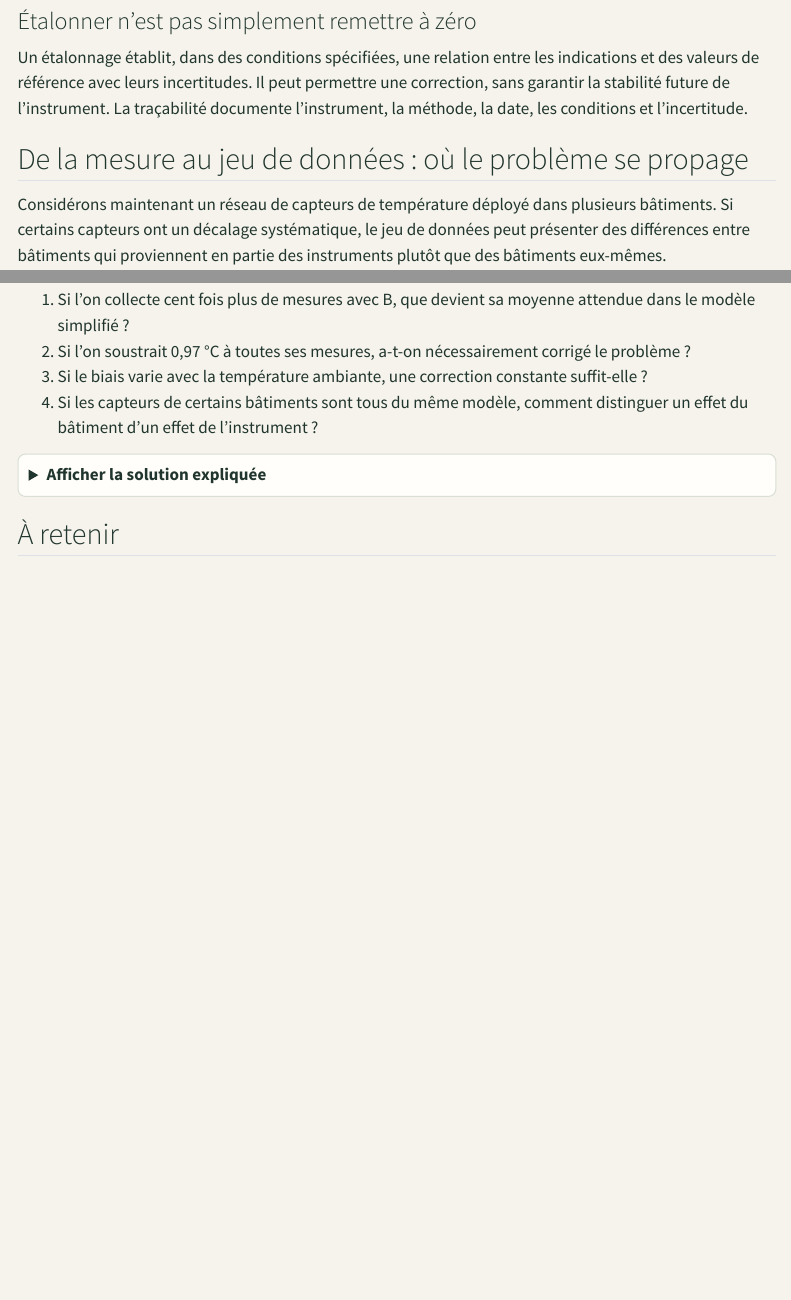
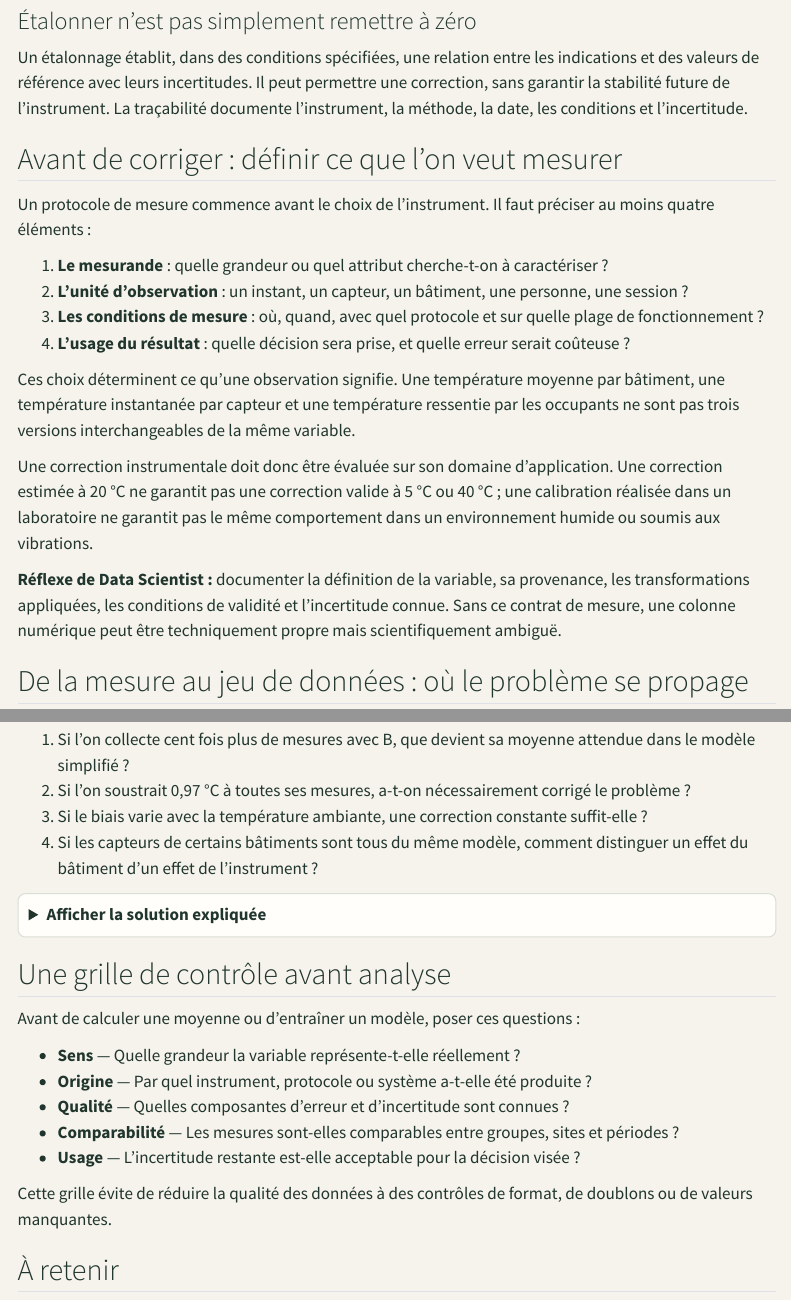
Before and after one commit to JM-Brun/knowledge-stories, a Quarto document (calendar/days/jour-01.qmd): the page in a window 1100 px wide, from 4070 px down, and a second part further down, joined at a grey line. Rendered offline with R 4.5, knitr and Pandoc in place of Quarto, with nearby package versions; menus at the side of the page are left out.

Commit message:
Improve first three Data Science calendar lessons

```diff
--- a/calendar/days/jour-01.qmd
+++ b/calendar/days/jour-01.qmd
@@ -148,6 +148,21 @@ Il faut distinguer **l'erreur de mesure**, différence entre une valeur mesurée
 
 Un étalonnage établit, dans des conditions spécifiées, une relation entre les indications et des valeurs de référence avec leurs incertitudes. Il peut permettre une correction, sans garantir la stabilité future de l'instrument. La traçabilité documente l'instrument, la méthode, la date, les conditions et l'incertitude.
 
+## Avant de corriger : définir ce que l'on veut mesurer
+
+Un protocole de mesure commence avant le choix de l'instrument. Il faut préciser au moins quatre éléments :
+
+1. **Le mesurande** : quelle grandeur ou quel attribut cherche-t-on à caractériser ?
+2. **L'unité d'observation** : un instant, un capteur, un bâtiment, une personne, une session ?
+3. **Les conditions de mesure** : où, quand, avec quel protocole et sur quelle plage de fonctionnement ?
+4. **L'usage du résultat** : quelle décision sera prise, et quelle erreur serait coûteuse ?
+
+Ces choix déterminent ce qu'une observation signifie. Une température moyenne par bâtiment, une température instantanée par capteur et une température ressentie par les occupants ne sont pas trois versions interchangeables de la même variable.
+
+Une correction instrumentale doit donc être évaluée sur son domaine d'application. Une correction estimée à 20 °C ne garantit pas une correction valide à 5 °C ou 40 °C ; une calibration réalisée dans un laboratoire ne garantit pas le même comportement dans un environnement humide ou soumis aux vibrations.
+
+**Réflexe de Data Scientist :** documenter la définition de la variable, sa provenance, les transformations appliquées, les conditions de validité et l'incertitude connue. Sans ce contrat de mesure, une colonne numérique peut être techniquement propre mais scientifiquement ambiguë.
+
 ## De la mesure au jeu de données : où le problème se propage
 
 Considérons maintenant un réseau de capteurs de température déployé dans plusieurs bâtiments. Si certains capteurs ont un décalage systématique, le jeu de données peut présenter des différences entre bâtiments qui proviennent en partie des instruments plutôt que des bâtiments eux-mêmes.
@@ -204,6 +219,18 @@ Reprenez les deux capteurs et imaginez maintenant que le capteur B soit utilisé
 
 </details>
 
+## Une grille de contrôle avant analyse
+
+Avant de calculer une moyenne ou d'entraîner un modèle, poser ces questions :
+
+- **Sens** — Quelle grandeur la variable représente-t-elle réellement ?
+- **Origine** — Par quel instrument, protocole ou système a-t-elle été produite ?
+- **Qualité** — Quelles composantes d'erreur et d'incertitude sont connues ?
+- **Comparabilité** — Les mesures sont-elles comparables entre groupes, sites et périodes ?
+- **Usage** — L'incertitude restante est-elle acceptable pour la décision visée ?
+
+Cette grille évite de réduire la qualité des données à des contrôles de format, de doublons ou de valeurs manquantes.
+
 ## À retenir
 
 - Une faible dispersion indique une bonne fidélité dans les conditions considérées ; elle ne garantit pas la justesse.
```
